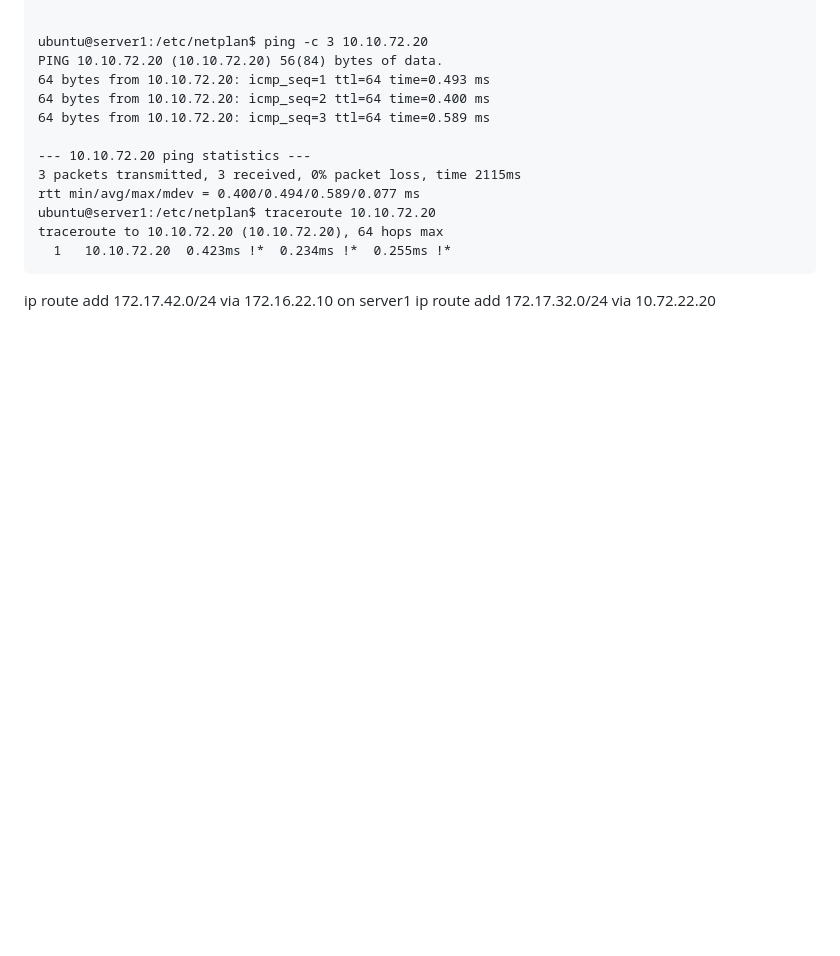
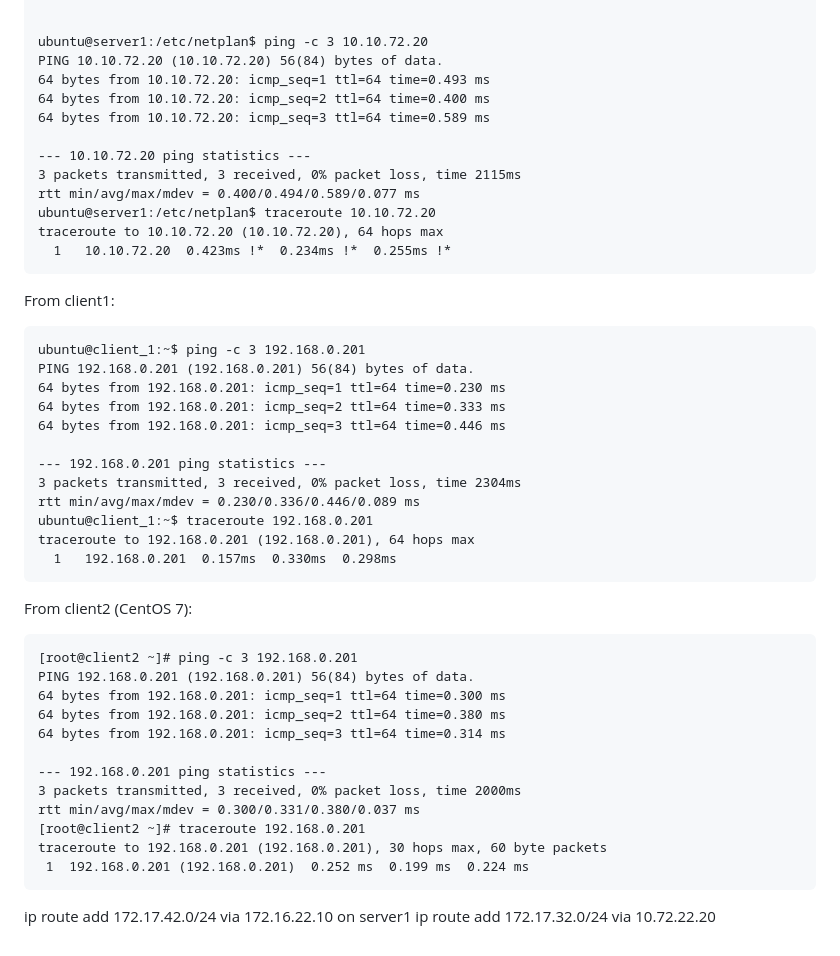
Before and after one commit to vladbuk/L1_hometasks, a Markdown page: 03_networking/README.md, the part around the change. GitHub-like rendering; blank space fills up the shorter version.

Commit message:
testing connection from other VM's

````diff
--- a/03_networking/README.md
+++ b/03_networking/README.md
@@ -139,7 +139,37 @@ traceroute to 10.10.72.20 (10.10.72.20), 64 hops max
   1   10.10.72.20  0.423ms !*  0.234ms !*  0.255ms !*
 ```
 
+From client1:
+```
+ubuntu@client_1:~$ ping -c 3 192.168.0.201
+PING 192.168.0.201 (192.168.0.201) 56(84) bytes of data.
+64 bytes from 192.168.0.201: icmp_seq=1 ttl=64 time=0.230 ms
+64 bytes from 192.168.0.201: icmp_seq=2 ttl=64 time=0.333 ms
+64 bytes from 192.168.0.201: icmp_seq=3 ttl=64 time=0.446 ms
 
+--- 192.168.0.201 ping statistics ---
+3 packets transmitted, 3 received, 0% packet loss, time 2304ms
+rtt min/avg/max/mdev = 0.230/0.336/0.446/0.089 ms
+ubuntu@client_1:~$ traceroute 192.168.0.201
+traceroute to 192.168.0.201 (192.168.0.201), 64 hops max
+  1   192.168.0.201  0.157ms  0.330ms  0.298ms
+```
+
+From client2 (CentOS 7):
+```
+[root@client2 ~]# ping -c 3 192.168.0.201
+PING 192.168.0.201 (192.168.0.201) 56(84) bytes of data.
+64 bytes from 192.168.0.201: icmp_seq=1 ttl=64 time=0.300 ms
+64 bytes from 192.168.0.201: icmp_seq=2 ttl=64 time=0.380 ms
+64 bytes from 192.168.0.201: icmp_seq=3 ttl=64 time=0.314 ms
+
+--- 192.168.0.201 ping statistics ---
+3 packets transmitted, 3 received, 0% packet loss, time 2000ms
+rtt min/avg/max/mdev = 0.300/0.331/0.380/0.037 ms
+[root@client2 ~]# traceroute 192.168.0.201
+traceroute to 192.168.0.201 (192.168.0.201), 30 hops max, 60 byte packets
+ 1  192.168.0.201 (192.168.0.201)  0.252 ms  0.199 ms  0.224 ms
+```
 
 
 ip route add 172.17.42.0/24 via 172.16.22.10
````
